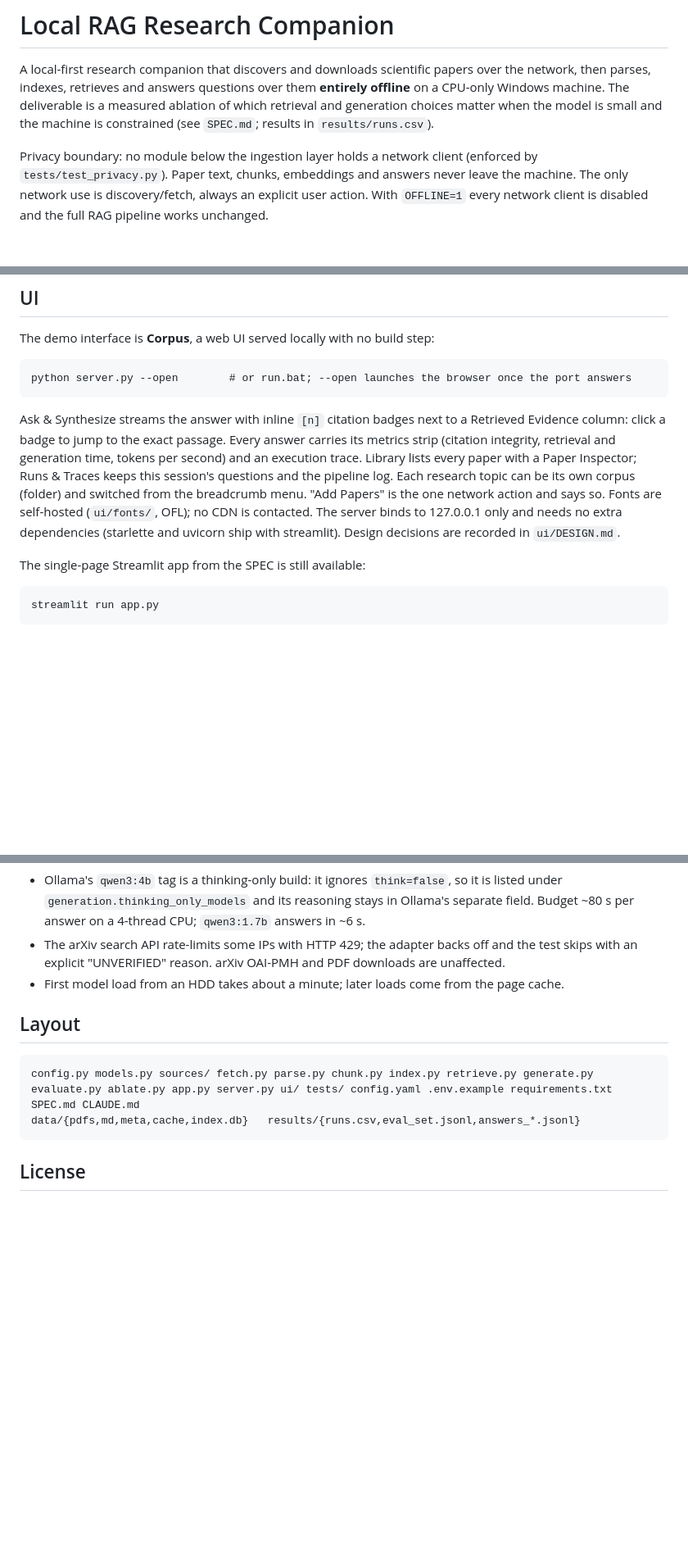
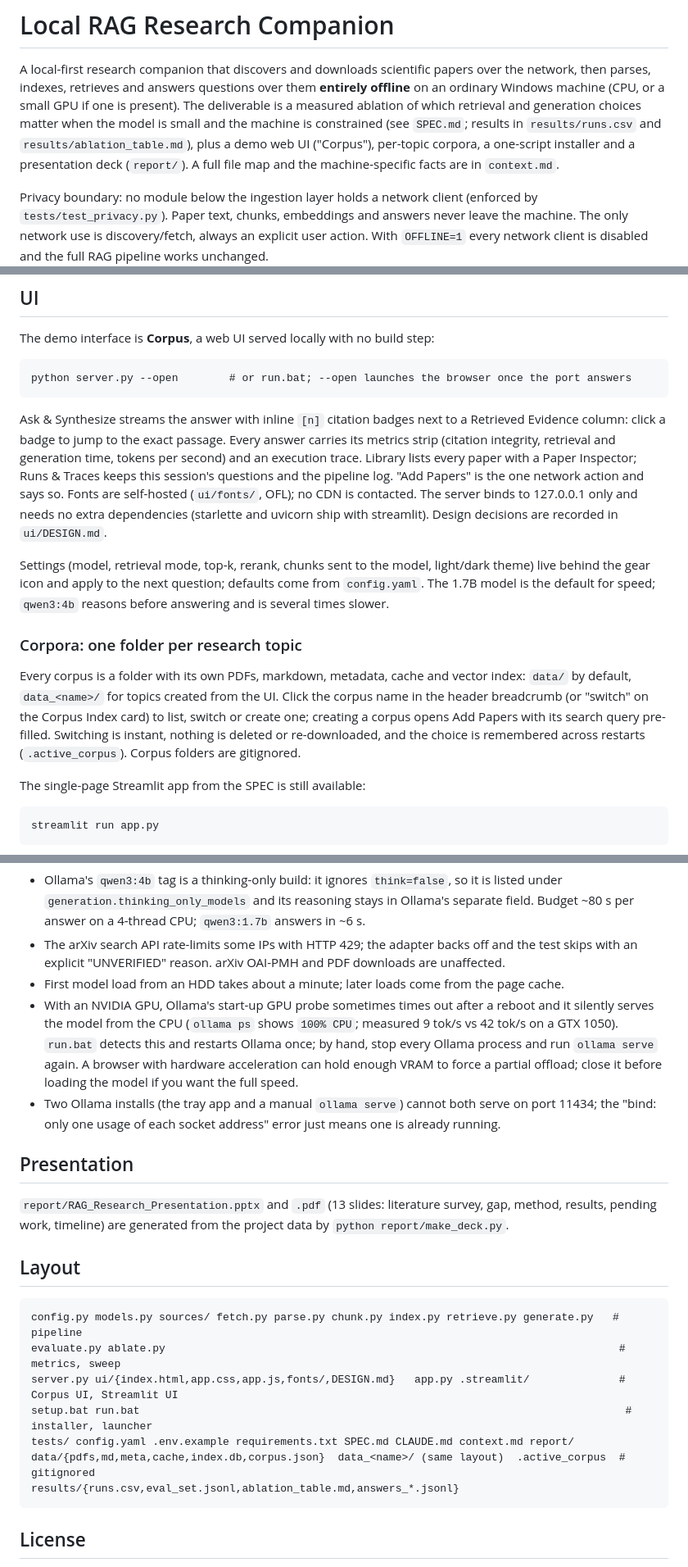
Before and after one commit to Charles2524/Research_RAG, a Markdown page: README.md, 3 parts joined by grey strips. Shown at 82% size. GitHub-like rendering; blank space fills up the shorter version.

Commit message:
docs: README covers the Corpus UI, corpora, installer/launcher, GPU notes, deck and current layout
Co-Authored-By: Claude Fable 5.1 <noreply@anthropic.com>

````diff
--- a/README.md
+++ b/README.md
@@ -2,9 +2,11 @@
 
 A local-first research companion that discovers and downloads scientific papers over the
 network, then parses, indexes, retrieves and answers questions over them **entirely offline**
-on a CPU-only Windows machine. The deliverable is a measured ablation of which retrieval and
-generation choices matter when the model is small and the machine is constrained
-(see `SPEC.md`; results in `results/runs.csv`).
+on an ordinary Windows machine (CPU, or a small GPU if one is present). The deliverable is a
+measured ablation of which retrieval and generation choices matter when the model is small and the
+machine is constrained (see `SPEC.md`; results in `results/runs.csv` and `results/ablation_table.md`),
+plus a demo web UI ("Corpus"), per-topic corpora, a one-script installer and a presentation deck
+(`report/`). A full file map and the machine-specific facts are in `context.md`.
 
 Privacy boundary: no module below the ingestion layer holds a network client (enforced by
 `tests/test_privacy.py`). Paper text, chunks, embeddings and answers never leave the machine.
@@ -115,11 +118,21 @@ Ask & Synthesize streams the answer with inline `[n]` citation badges next to a
 column: click a badge to jump to the exact passage. Every answer carries its metrics strip (citation
 integrity, retrieval and generation time, tokens per second) and an execution trace. Library lists
 every paper with a Paper Inspector; Runs & Traces keeps this session's questions and the pipeline log.
-Each research topic can be its own corpus (folder) and switched from the breadcrumb menu. "Add Papers"
-is the one network action and says so. Fonts are self-hosted
-(`ui/fonts/`, OFL); no CDN is contacted. The server binds to 127.0.0.1 only and needs no extra
-dependencies (starlette and uvicorn ship with streamlit). Design decisions are recorded in
-`ui/DESIGN.md`.
+"Add Papers" is the one network action and says so. Fonts are self-hosted (`ui/fonts/`, OFL); no CDN
+is contacted. The server binds to 127.0.0.1 only and needs no extra dependencies (starlette and uvicorn
+ship with streamlit). Design decisions are recorded in `ui/DESIGN.md`.
+
+Settings (model, retrieval mode, top-k, rerank, chunks sent to the model, light/dark theme) live behind
+the gear icon and apply to the next question; defaults come from `config.yaml`. The 1.7B model is the
+default for speed; `qwen3:4b` reasons before answering and is several times slower.
+
+### Corpora: one folder per research topic
+
+Every corpus is a folder with its own PDFs, markdown, metadata, cache and vector index: `data/` by
+default, `data_<name>/` for topics created from the UI. Click the corpus name in the header breadcrumb
+(or "switch" on the Corpus Index card) to list, switch or create one; creating a corpus opens Add Papers
+with its search query pre-filled. Switching is instant, nothing is deleted or re-downloaded, and the
+choice is remembered across restarts (`.active_corpus`). Corpus folders are gitignored.
 
 The single-page Streamlit app from the SPEC is still available:
 
@@ -161,13 +174,29 @@ Notes that matter on this stack:
 - The arXiv search API rate-limits some IPs with HTTP 429; the adapter backs off and the test skips
   with an explicit "UNVERIFIED" reason. arXiv OAI-PMH and PDF downloads are unaffected.
 - First model load from an HDD takes about a minute; later loads come from the page cache.
+- With an NVIDIA GPU, Ollama's start-up GPU probe sometimes times out after a reboot and it silently
+  serves the model from the CPU (`ollama ps` shows `100% CPU`; measured 9 tok/s vs 42 tok/s on a
+  GTX 1050). `run.bat` detects this and restarts Ollama once; by hand, stop every Ollama process and
+  run `ollama serve` again. A browser with hardware acceleration can hold enough VRAM to force a
+  partial offload; close it before loading the model if you want the full speed.
+- Two Ollama installs (the tray app and a manual `ollama serve`) cannot both serve on port 11434;
+  the "bind: only one usage of each socket address" error just means one is already running.
+
+## Presentation
+
+`report/RAG_Research_Presentation.pptx` and `.pdf` (13 slides: literature survey, gap, method, results,
+pending work, timeline) are generated from the project data by `python report/make_deck.py`.
 
 ## Layout
 
 ```
-config.py models.py sources/ fetch.py parse.py chunk.py index.py retrieve.py generate.py
-evaluate.py ablate.py app.py server.py ui/ tests/ config.yaml .env.example requirements.txt SPEC.md CLAUDE.md
-data/{pdfs,md,meta,cache,index.db}   results/{runs.csv,eval_set.jsonl,answers_*.jsonl}
+config.py models.py sources/ fetch.py parse.py chunk.py index.py retrieve.py generate.py   # pipeline
+evaluate.py ablate.py                                                                       # metrics, sweep
+server.py ui/{index.html,app.css,app.js,fonts/,DESIGN.md}   app.py .streamlit/              # Corpus UI, Streamlit UI
+setup.bat run.bat                                                                            # installer, launcher
+tests/ config.yaml .env.example requirements.txt SPEC.md CLAUDE.md context.md report/
+data/{pdfs,md,meta,cache,index.db,corpus.json}  data_<name>/ (same layout)  .active_corpus  # gitignored
+results/{runs.csv,eval_set.jsonl,ablation_table.md,answers_*.jsonl}
 ```
 
 ## License
````
Also changed, not shown: other parts of README.md (+2 -1 lines).
